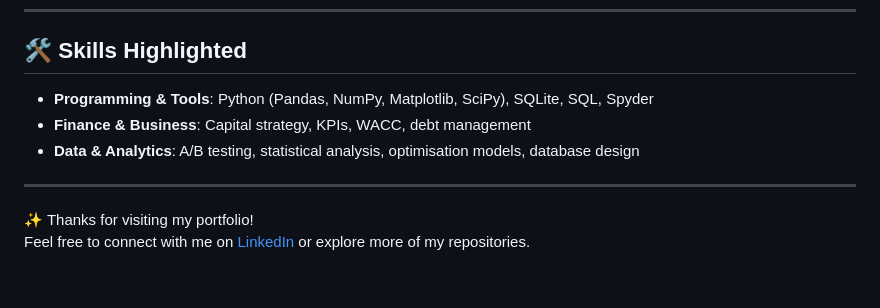
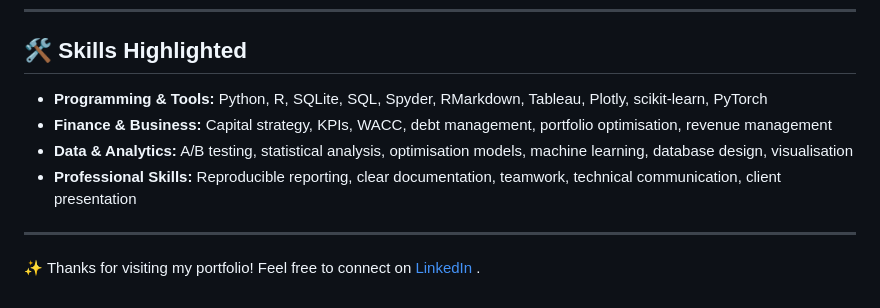
Before and after one commit to eshafarooq22/eshafarooq22, a Markdown page: README.md, the part around the change. Rendered like a GitHub page.

```diff
--- a/README.md
+++ b/README.md
@@ -100,11 +100,11 @@ Here you’ll find a collection of academic and professional projects showcasing
 
 ---
 ## 🛠️ Skills Highlighted
-- **Programming & Tools**: Python (Pandas, NumPy, Matplotlib, SciPy), SQLite, SQL, Spyder
-- **Finance & Business**: Capital strategy, KPIs, WACC, debt management
-- **Data & Analytics**: A/B testing, statistical analysis, optimisation models, database design
+- **Programming & Tools:** Python, R, SQLite, SQL, Spyder, RMarkdown, Tableau, Plotly, scikit-learn, PyTorch
+- **Finance & Business:** Capital strategy, KPIs, WACC, debt management, portfolio optimisation, revenue management
+- **Data & Analytics:** A/B testing, statistical analysis, optimisation models, machine learning, database design, visualisation
+- **Professional Skills:** Reproducible reporting, clear documentation, teamwork, technical communication, client presentation
 
 ---
 
-✨ Thanks for visiting my portfolio!
-Feel free to connect with me on [LinkedIn](your-linkedin-link) or explore more of my repositories.
+✨ Thanks for visiting my portfolio! Feel free to connect on [LinkedIn](www.linkedin.com/in/eshafarooq22) .
```
